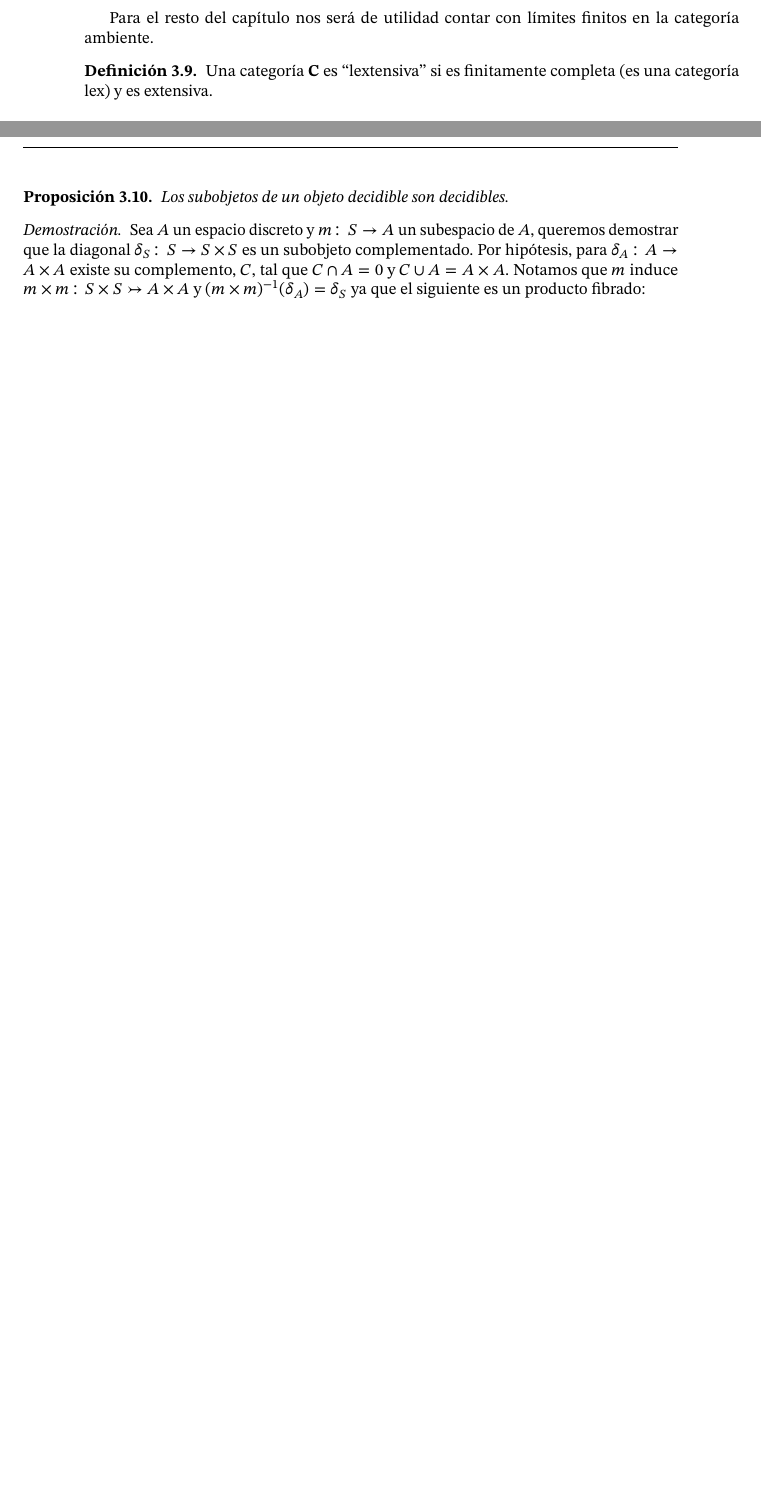
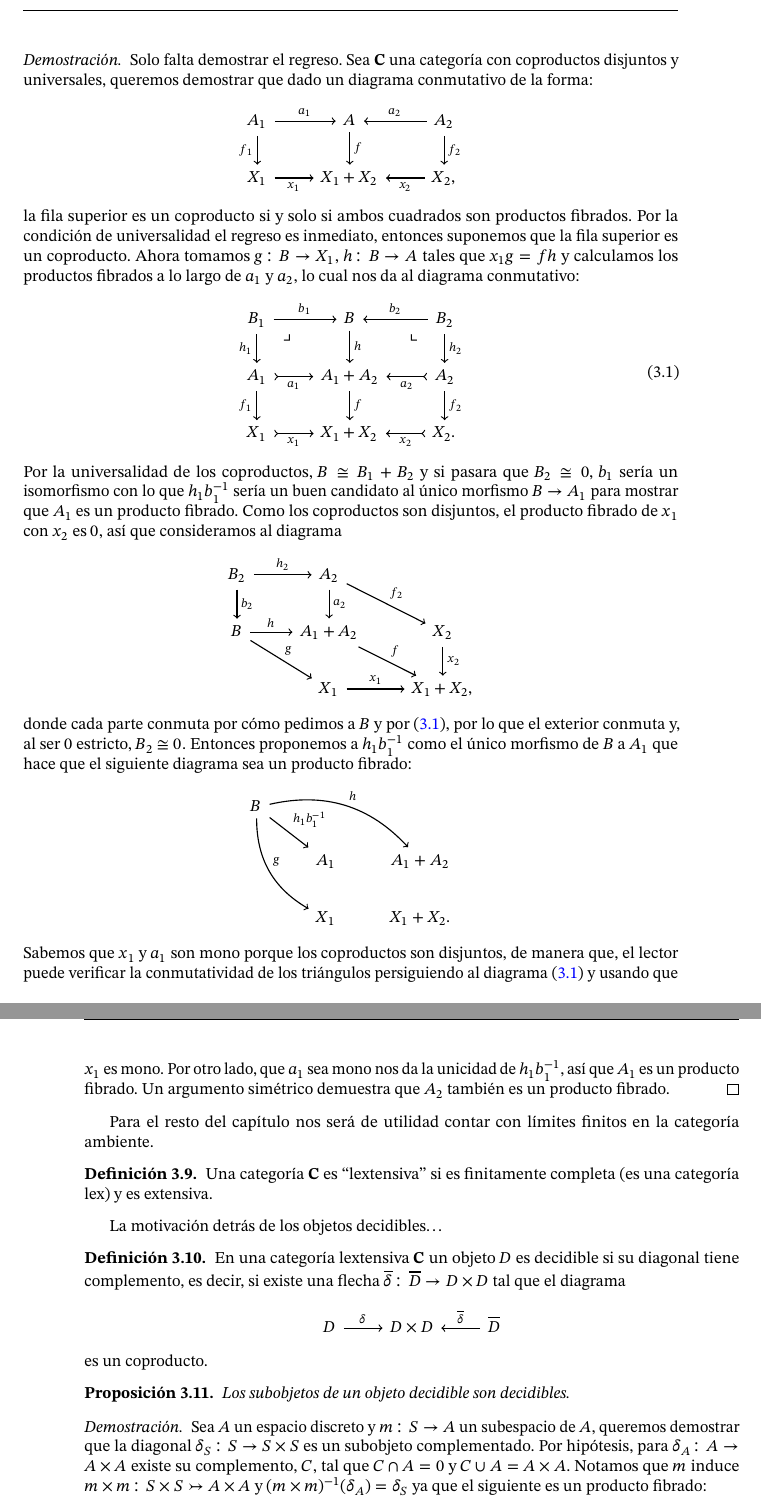
Before and after one commit to andres-esteban-escudero-robles/Tesis-la-categoria-de-espacios, a LaTeX thesis (tesis.tex, which reads 3decidibles.tex): two parts of pages 26 and 27 of 40 before the commit and two parts of pages 27 and 28 of 42 after it, joined at a grey line, cut at the place of the change, the shorter picture padded with empty space. The pictures show the PDF file tesis.pdf that the author committed with the source.

Commit message:
incompleto

```diff
--- a/3decidibles.tex
+++ b/3decidibles.tex
@@ -102,3 +102,19 @@ $a$ es un monomorfismo, por lo que los coproductos son disjuntos.
   Dada una categoría $\catC$ con coproductos finitos, $\catC$ es extensiva si y solo si sus coproductos
   son disjuntos y universales.
 \end{theorem}
+\begin{proof}
+  Solo falta demostrar el regreso. Sea $\catC$ una categoría con coproductos
+  disjuntos y universales, queremos demostrar que dado un diagrama conmutativo
+  de la forma:
+  \begin{equation*}
+    \begin{tikzcd}
+      A_1\ar{r}{a_1}\ar[swap]{d}{f_1} & A\ar{d}{f} & A_2\ar[swap]{l}{a_2}\ar{d}{f_2} \\
+      X_1\ar[swap]{r}{x_1} & X_1+X_2 & X_2,\ar{l}{x_2}
+    \end{tikzcd}
+  \end{equation*}
+  la fila superior es un coproducto si y solo si ambos cuadrados son productos fibrados.
+  Por la condición de universalidad el regreso es inmediato, entonces suponemos
+  que la fila superior es un coproducto. Ahora tomamos $g\colon B\to X_1$, $h\colon B\to A$ tales que $x_1g = fh$
+  y calculamos los productos fibrados a lo largo de $a_1$ y $a_2$, lo cual nos da al diagrama conmutativo:
+  \begin{equation}\label{eq:ceroestricto}
+    \begin{tikzcd}
@@ -105,9 +124,53 @@ $a$ es un monomorfismo, por lo que los coproductos son disjuntos.
+    \end{tikzcd}
+  \end{equation}
+  Por la universalidad de los coproductos, $B\cong B_1+B_2$ y si pasara que $B_2\cong 0$,
+  $b_1$ sería un isomorfismo con lo que $h_1b_1^{-1}$ sería un buen candidato al único morfismo
+  $B\to A_1$ para mostrar que $A_1$ es un producto fibrado. Como los coproductos son disjuntos,
+  el producto fibrado de $x_1$ con $x_2$ es $0$, así que consideramos al diagrama
+  \begin{equation*}
+    \begin{tikzcd}
+      B_2\ar{r}{h_2}\ar{d}{b_2} & A_2\ar{d}{a_2}\ar{rd}{f_2} & {} \\
+      B\ar{r}{h}\ar{rd}{g} & A_1+A_2\ar{rd}{f} & X_2\ar{d}{x_2} \\
+      {} & X_1\ar{r}{x_1} & X_1+X_2,
+    \end{tikzcd}
+  \end{equation*}
+  donde cada parte conmuta por cómo pedimos a $B$ y por \eqref{eq:ceroestricto}, por lo que
+  el exterior conmuta y, al ser $0$ estricto, $B_2\cong 0$. Entonces proponemos
+  a $h_1b_1^{-1}$ como el único morfismo de $B$ a $A_1$ que hace que el siguiente diagrama
+  sea un producto fibrado:
+  \begin{equation*}
+    \begin{tikzcd}
+      B\ar[bend left]{drr}{h}\ar[bend right]{ddr}{g}\ar{dr}{h_1b_1^{-1}} \\
+      & A_1 & A_1+A_2 \\
+      & X_1 & X_1+X_2.
+    \end{tikzcd}
+  \end{equation*}
+  Sabemos que $x_1$ y $a_1$ son mono porque los coproductos son disjuntos, de manera que,
+  el lector puede verificar la conmutatividad de los triángulos persiguiendo al diagrama
+  \eqref{eq:ceroestricto} y usando que $x_1$ es mono. Por otro lado, que $a_1$ sea mono
+  nos da la unicidad de $h_1b_1^{-1}$, así que $A_1$ es un producto fibrado. Un argumento
+  simétrico demuestra que $A_2$ también es un producto fibrado.
+\end{proof}
 
 Para el resto del capítulo nos será de utilidad contar con límites finitos en la categoría ambiente.
 
 \begin{definition}
   Una categoría $\catC$ es ``lextensiva'' si es finitamente completa (es una categoría lex)
   y es extensiva.
+\end{definition}
+
+La motivación detrás de los objetos decidibles\dots
+
+\begin{definition}
+  En una categoría lextensiva $\catC$ un objeto $D$ es decidible si su diagonal
+  tiene complemento, es decir, si existe una flecha $\overline{\delta}\colon \overline{D}\to D\times D$
+  tal que el diagrama
+  \begin{equation*}
+    \begin{tikzcd}
+      D\ar{r}{\delta} & D\times D & \overline{D}\ar[swap]{l}{\overline{\delta}}
+    \end{tikzcd}
+  \end{equation*}
+  es un coproducto.
 \end{definition}
 
 \begin{proposition}
```
Also changed, not shown: tesis.pdf, 3decidibles.tex (7 more changed lines).
